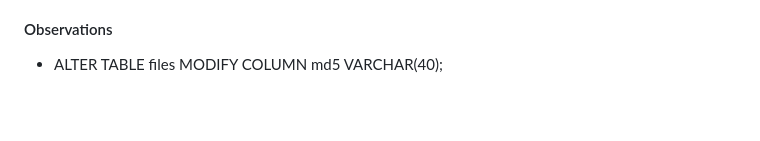
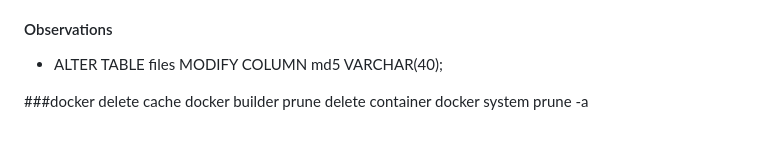
Before and after one commit to WeslingMedina/LedgerSyncAPI-Hybrid, a Markdown page: README.md, the part around the change. Drawn GitHub-style; blank space fills up the shorter version.

Commit message:
adding docker message

```diff
--- a/README.md
+++ b/README.md
@@ -89,3 +89,7 @@ La que se llama www contiene un archivo de configuración, en donde se modifican
 
 #### Observations
 * ALTER TABLE files MODIFY COLUMN md5 VARCHAR(40);
+
+###docker
+delete cache docker builder prune
+delete container docker system prune -a
```
